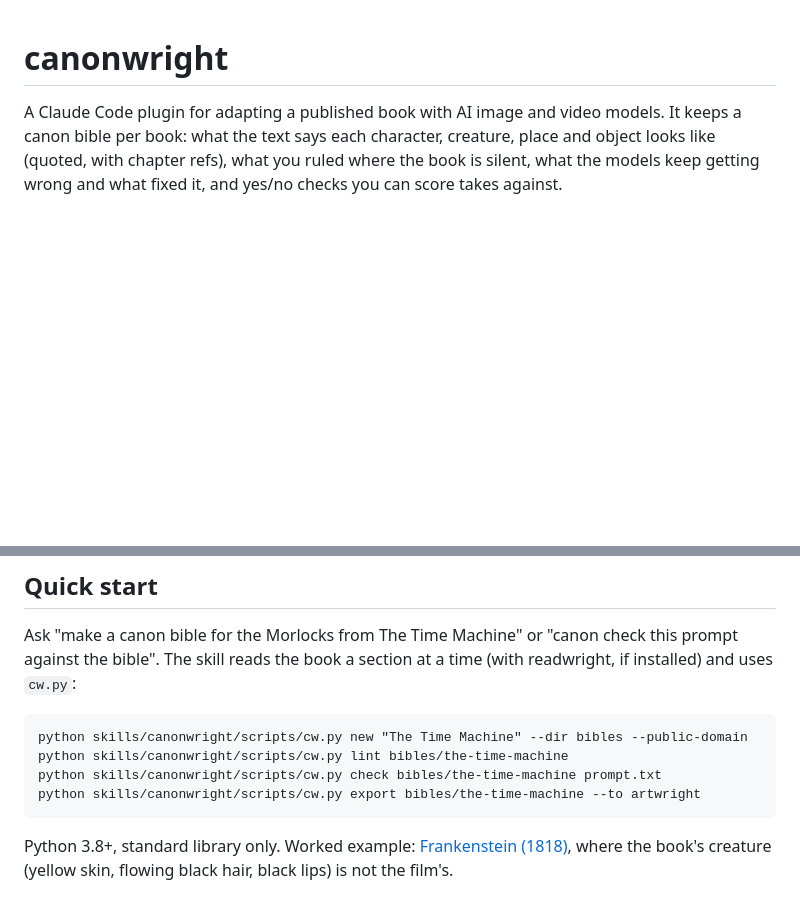
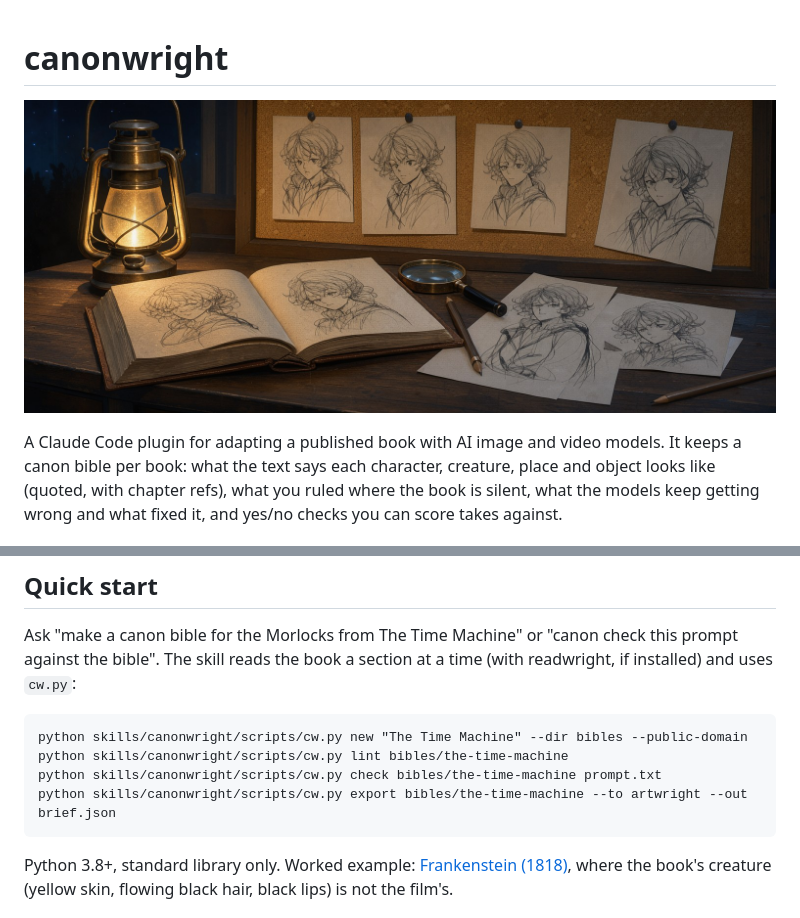
Before and after one commit to m4bwav/canonwright, a Markdown page: README.md, 2 parts joined by grey strips. Drawn GitHub-style; pictures changed too: .github/images/banner.jpg (added); blank space fills up the shorter version.

Commit message:
0.1.0 release prep: export --out, banner, CHANGELOG (#2)

````diff
--- a/README.md
+++ b/README.md
@@ -1,4 +1,6 @@
 # canonwright
+
+![canonwright banner](.github/images/banner.jpg)
 
 A Claude Code plugin for adapting a published book with AI image and video models. It keeps a canon bible per book: what the text says each character, creature, place and object looks like (quoted, with chapter refs), what you ruled where the book is silent, what the models keep getting wrong and what fixed it, and yes/no checks you can score takes against.
 
@@ -17,7 +19,7 @@ Ask "make a canon bible for the Morlocks from The Time Machine" or "canon check
 python skills/canonwright/scripts/cw.py new "The Time Machine" --dir bibles --public-domain
 python skills/canonwright/scripts/cw.py lint bibles/the-time-machine
 python skills/canonwright/scripts/cw.py check bibles/the-time-machine prompt.txt
-python skills/canonwright/scripts/cw.py export bibles/the-time-machine --to artwright
+python skills/canonwright/scripts/cw.py export bibles/the-time-machine --to artwright --out brief.json
 ```
 
 Python 3.8+, standard library only. Worked example: [Frankenstein (1818)](skills/canonwright/examples/frankenstein-1818/bible.md), where the book's creature (yellow skin, flowing black hair, black lips) is not the film's.
````
Also changed, not shown: CHANGELOG.md (added, +9 -0 lines), skills/canonwright/CHANGELOG.md (+5 -0 lines), 3 other files.
